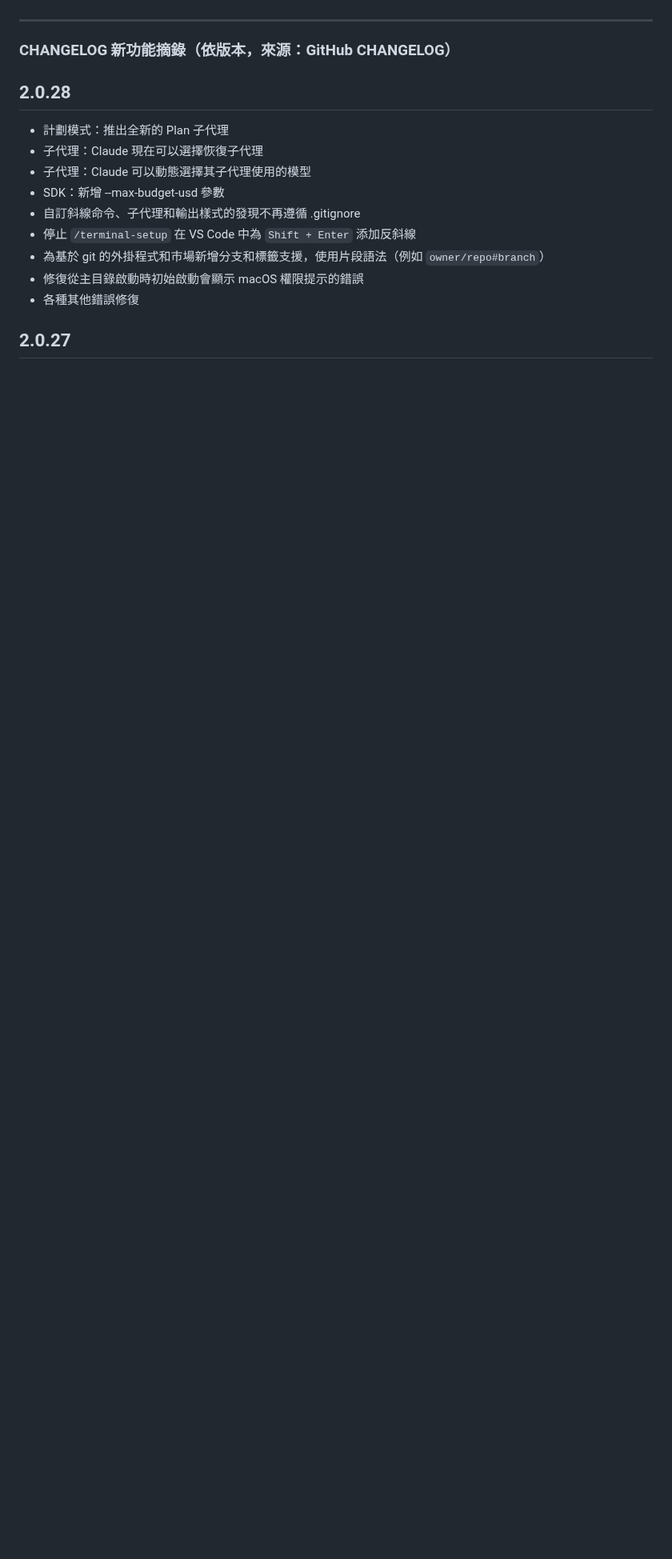
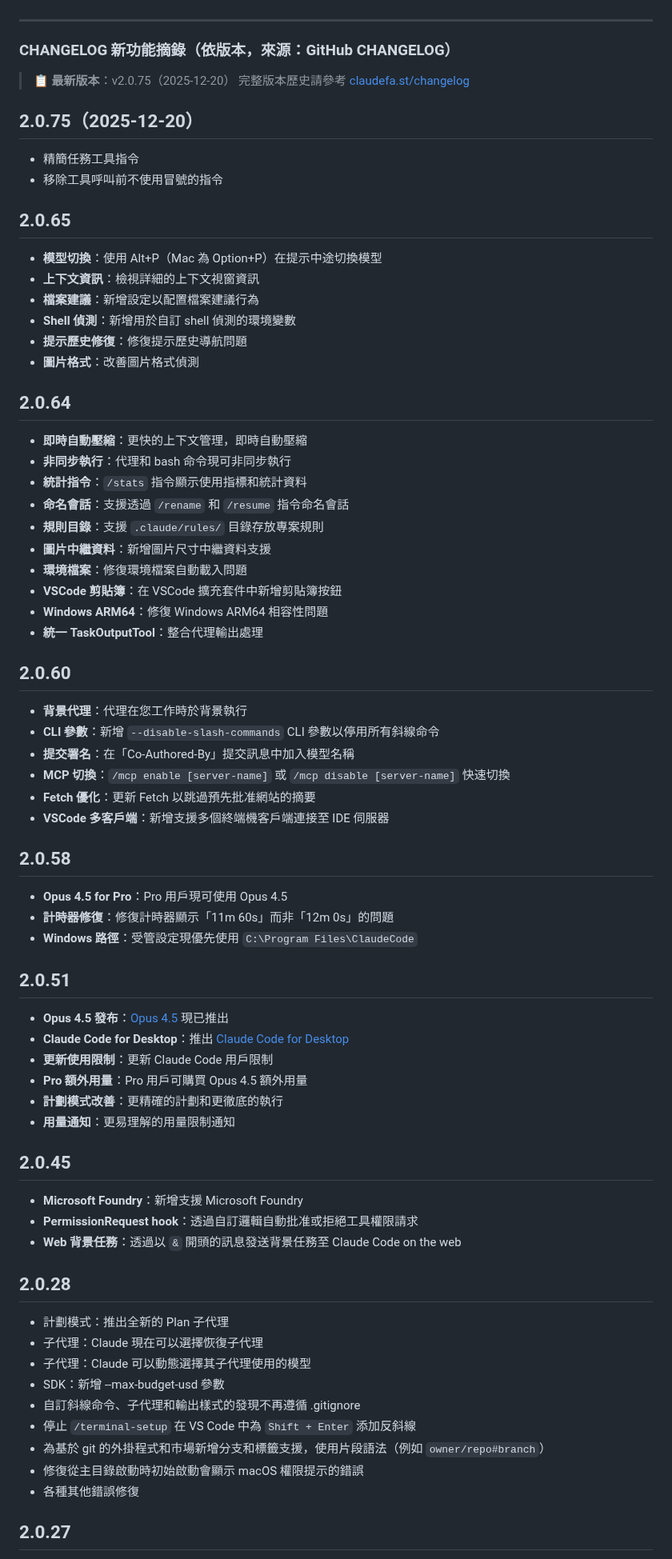
Before and after one commit to s123104/claude-code, a Markdown page: claude-code-zh-tw.md, the part around one of its changes. Shown at 80% size. Drawn GitHub-style; blank space fills up the shorter version.

Commit message:
docs: 更新 Claude Code 至 v2.0.75 並添加版本歷史繁中說明
## 主要更新

### claude-code-zh-tw.md
- 版本更新：v2.0.28 → v2.0.75
- 最後更新時間更新至 2025-12-24
- 新增 v2.0.75, v2.0.65, v2.0.64, v2.0.60, v2.0.58, v2.0.51, v2.0.45 版本說明（繁中）
- 核心功能新增 Background Agents

### README.md
- 表格格式調整（用戶修正）

## 新版本亮點
- v2.0.75: 精簡任務工具指令
- v2.0.65: 模型切換、上下文資訊、Shell 偵測
- v2.0.64: 即時自動壓縮、非同步執行、命名會話
- v2.0.60: 背景代理、MCP 切換
- v2.0.58: Opus 4.5 for Pro
- v2.0.51: Claude Code for Desktop

```diff
--- a/claude-code-zh-tw.md
+++ b/claude-code-zh-tw.md
@@ -2568,6 +2568,66 @@ which claude
 
 ### CHANGELOG 新功能摘錄（依版本，來源：GitHub CHANGELOG）
 
+> 📋 **最新版本**：v2.0.75（2025-12-20）
+> 完整版本歷史請參考 [claudefa.st/changelog](https://claudefa.st/blog/guide/changelog)
+
+## 2.0.75（2025-12-20）
+
+- 精簡任務工具指令
+- 移除工具呼叫前不使用冒號的指令
+
+## 2.0.65
+
+- **模型切換**：使用 Alt+P（Mac 為 Option+P）在提示中途切換模型
+- **上下文資訊**：檢視詳細的上下文視窗資訊
+- **檔案建議**：新增設定以配置檔案建議行為
+- **Shell 偵測**：新增用於自訂 shell 偵測的環境變數
+- **提示歷史修復**：修復提示歷史導航問題
+- **圖片格式**：改善圖片格式偵測
+
+## 2.0.64
+
+- **即時自動壓縮**：更快的上下文管理，即時自動壓縮
+- **非同步執行**：代理和 bash 命令現可非同步執行
+- **統計指令**：`/stats` 指令顯示使用指標和統計資料
+- **命名會話**：支援透過 `/rename` 和 `/resume` 指令命名會話
+- **規則目錄**：支援 `.claude/rules/` 目錄存放專案規則
+- **圖片中繼資料**：新增圖片尺寸中繼資料支援
+- **環境檔案**：修復環境檔案自動載入問題
+- **VSCode 剪貼簿**：在 VSCode 擴充套件中新增剪貼簿按鈕
+- **Windows ARM64**：修復 Windows ARM64 相容性問題
+- **統一 TaskOutputTool**：整合代理輸出處理
+
+## 2.0.60
+
+- **背景代理**：代理在您工作時於背景執行
+- **CLI 參數**：新增 `--disable-slash-commands` CLI 參數以停用所有斜線命令
+- **提交署名**：在「Co-Authored-By」提交訊息中加入模型名稱
+- **MCP 切換**：`/mcp enable [server-name]` 或 `/mcp disable [server-name]` 快速切換
+- **Fetch 優化**：更新 Fetch 以跳過預先批准網站的摘要
+- **VSCode 多客戶端**：新增支援多個終端機客戶端連接至 IDE 伺服器
+
+## 2.0.58
+
+- **Opus 4.5 for Pro**：Pro 用戶現可使用 Opus 4.5
+- **計時器修復**：修復計時器顯示「11m 60s」而非「12m 0s」的問題
+- **Windows 路徑**：受管設定現優先使用 `C:\Program Files\ClaudeCode`
+
+## 2.0.51
+
+- **Opus 4.5 發布**：[Opus 4.5](https://www.anthropic.com/news/claude-opus-4-5) 現已推出
+- **Claude Code for Desktop**：推出 [Claude Code for Desktop](https://claude.com/download)
+- **更新使用限制**：更新 Claude Code 用戶限制
+- **Pro 額外用量**：Pro 用戶可購買 Opus 4.5 額外用量
+- **計劃模式改善**：更精確的計劃和更徹底的執行
+- **用量通知**：更易理解的用量限制通知
+
+## 2.0.45
+
+- **Microsoft Foundry**：新增支援 Microsoft Foundry
+- **PermissionRequest hook**：透過自訂邏輯自動批准或拒絕工具權限請求
+- **Web 背景任務**：透過以 `&` 開頭的訊息發送背景任務至 Claude Code on the web
+
 ## 2.0.28
 
 - 計劃模式：推出全新的 Plan 子代理
```
Also changed, not shown: other parts of claude-code-zh-tw.md (+6 -6 lines), README.md (+27 -27 lines).
